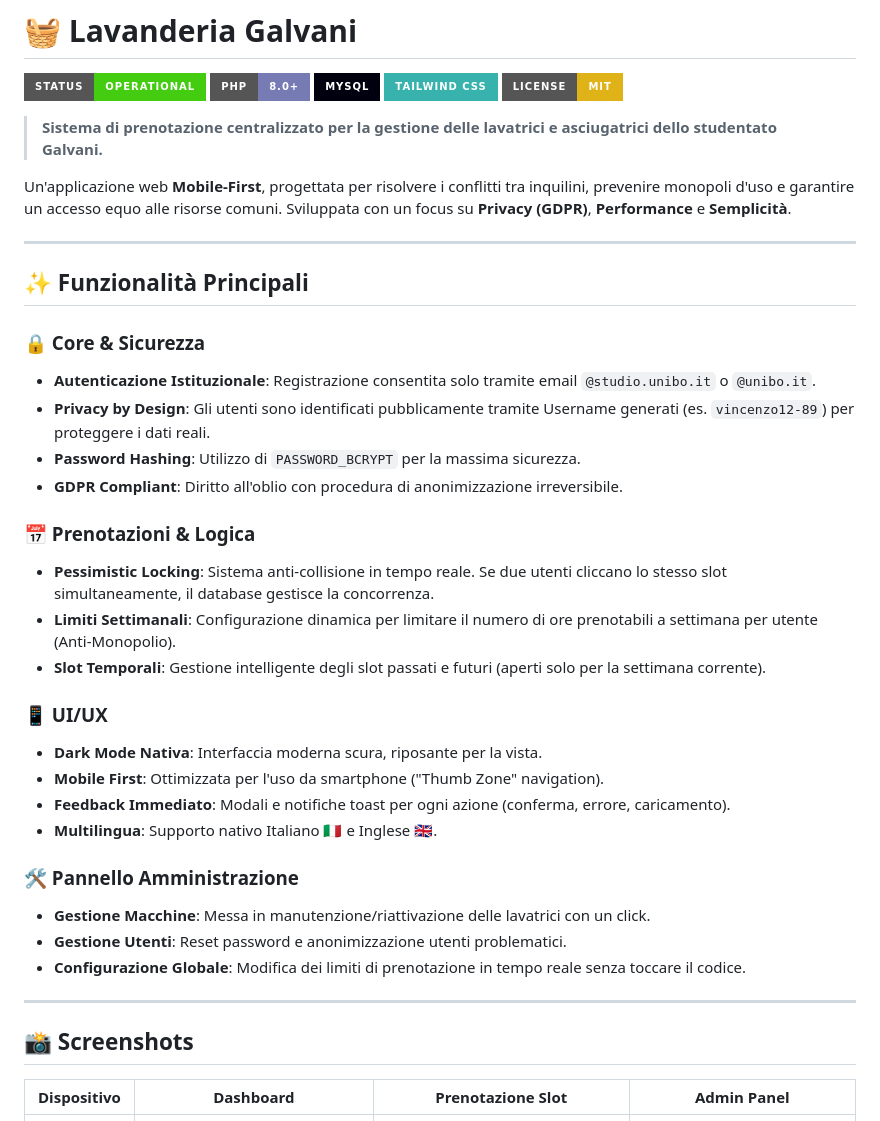
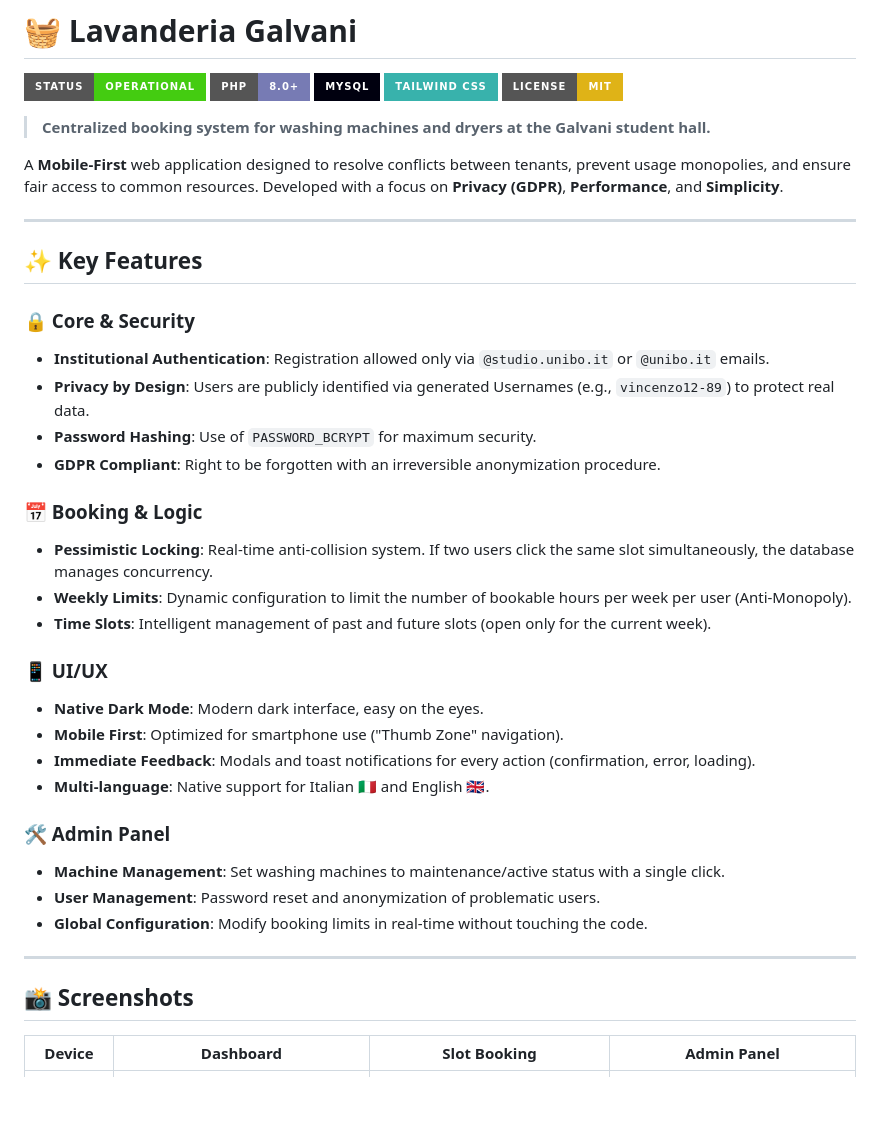
Before and after one commit to vcardea/Lavanderia-Galvani, a Markdown page: README.md, the part around one of its changes. GitHub-like rendering; badges without logos; blank space fills up the shorter version.

```diff
--- a/README.md
+++ b/README.md
@@ -6,45 +6,45 @@
 ![TailwindCSS](https://img.shields.io/badge/Tailwind_CSS-38B2AC?style=for-the-badge&logo=tailwind-css&logoColor=white)
 ![License](https://img.shields.io/badge/License-MIT-yellow?style=for-the-badge)
 
-> **Sistema di prenotazione centralizzato per la gestione delle lavatrici e asciugatrici dello studentato Galvani.**
+> **Centralized booking system for washing machines and dryers at the Galvani student hall.**
 
-Un'applicazione web **Mobile-First**, progettata per risolvere i conflitti tra inquilini, prevenire monopoli d'uso e garantire un accesso equo alle risorse comuni. Sviluppata con un focus su **Privacy (GDPR)**, **Performance** e **Semplicità**.
+A **Mobile-First** web application designed to resolve conflicts between tenants, prevent usage monopolies, and ensure fair access to common resources. Developed with a focus on **Privacy (GDPR)**, **Performance**, and **Simplicity**.
 
 ---
 
-## ✨ Funzionalità Principali
+## ✨ Key Features
 
-### 🔒 Core & Sicurezza
+### 🔒 Core & Security
 
-- **Autenticazione Istituzionale**: Registrazione consentita solo tramite email `@studio.unibo.it` o `@unibo.it`.
-- **Privacy by Design**: Gli utenti sono identificati pubblicamente tramite Username generati (es. `vincenzo12-89`) per proteggere i dati reali.
-- **Password Hashing**: Utilizzo di `PASSWORD_BCRYPT` per la massima sicurezza.
-- **GDPR Compliant**: Diritto all'oblio con procedura di anonimizzazione irreversibile.
+- **Institutional Authentication**: Registration allowed only via `@studio.unibo.it` or `@unibo.it` emails.
+- **Privacy by Design**: Users are publicly identified via generated Usernames (e.g., `vincenzo12-89`) to protect real data.
+- **Password Hashing**: Use of `PASSWORD_BCRYPT` for maximum security.
+- **GDPR Compliant**: Right to be forgotten with an irreversible anonymization procedure.
 
-### 📅 Prenotazioni & Logica
+### 📅 Booking & Logic
 
-- **Pessimistic Locking**: Sistema anti-collisione in tempo reale. Se due utenti cliccano lo stesso slot simultaneamente, il database gestisce la concorrenza.
-- **Limiti Settimanali**: Configurazione dinamica per limitare il numero di ore prenotabili a settimana per utente (Anti-Monopolio).
-- **Slot Temporali**: Gestione intelligente degli slot passati e futuri (aperti solo per la settimana corrente).
+- **Pessimistic Locking**: Real-time anti-collision system. If two users click the same slot simultaneously, the database manages concurrency.
+- **Weekly Limits**: Dynamic configuration to limit the number of bookable hours per week per user (Anti-Monopoly).
+- **Time Slots**: Intelligent management of past and future slots (open only for the current week).
 
 ### 📱 UI/UX
 
-- **Dark Mode Nativa**: Interfaccia moderna scura, riposante per la vista.
-- **Mobile First**: Ottimizzata per l'uso da smartphone ("Thumb Zone" navigation).
-- **Feedback Immediato**: Modali e notifiche toast per ogni azione (conferma, errore, caricamento).
-- **Multilingua**: Supporto nativo Italiano 🇮🇹 e Inglese 🇬🇧.
+- **Native Dark Mode**: Modern dark interface, easy on the eyes.
+- **Mobile First**: Optimized for smartphone use ("Thumb Zone" navigation).
+- **Immediate Feedback**: Modals and toast notifications for every action (confirmation, error, loading).
+- **Multi-language**: Native support for Italian 🇮🇹 and English 🇬🇧.
 
-### 🛠 Pannello Amministrazione
+### 🛠 Admin Panel
 
-- **Gestione Macchine**: Messa in manutenzione/riattivazione delle lavatrici con un click.
-- **Gestione Utenti**: Reset password e anonimizzazione utenti problematici.
-- **Configurazione Globale**: Modifica dei limiti di prenotazione in tempo reale senza toccare il codice.
+- **Machine Management**: Set washing machines to maintenance/active status with a single click.
+- **User Management**: Password reset and anonymization of problematic users.
+- **Global Configuration**: Modify booking limits in real-time without touching the code.
 
 ---
 
 ## 📸 Screenshots
 
-| Dispositivo |               Dashboard                |             Prenotazione Slot              |               Admin Panel                |
+|   Device    |               Dashboard                |                Slot Booking                |               Admin Panel                |
 | :---------: | :------------------------------------: | :----------------------------------------: | :--------------------------------------: |
 | **Desktop** |    ![PC Dash](./screen/pc-dash.png)    |    ![PC Booking](./screen/pc-modal.png)    |    ![PC Admin](./screen/pc-admin.png)    |
 | **Mobile**  | ![Phone Dash](./screen/phone-dash.png) | ![Phone Booking](./screen/phone-modal.png) | ![Phone Admin](./screen/phone-admin.png) |
```
Also changed, not shown: other parts of README.md (+31 -31 lines).
